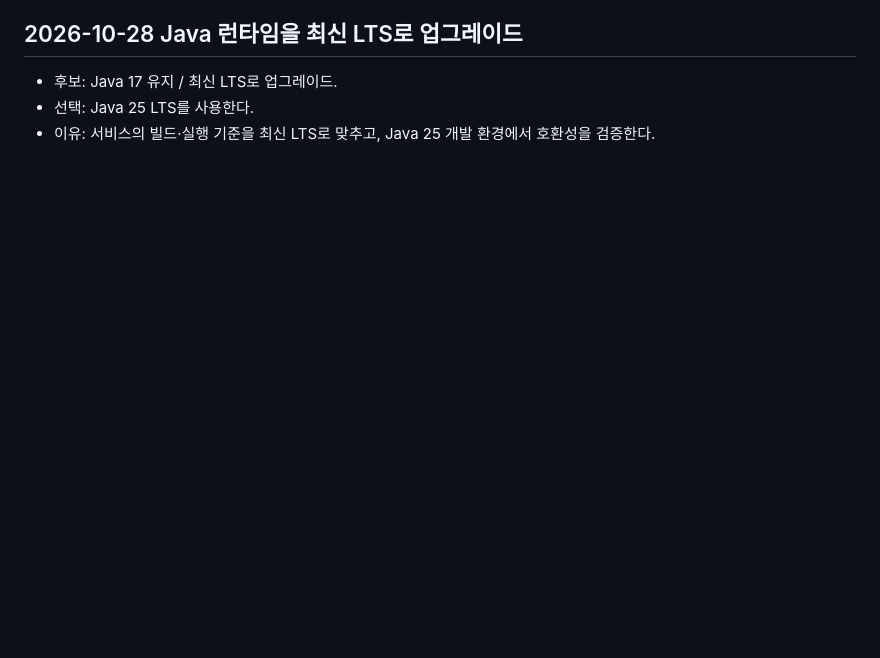
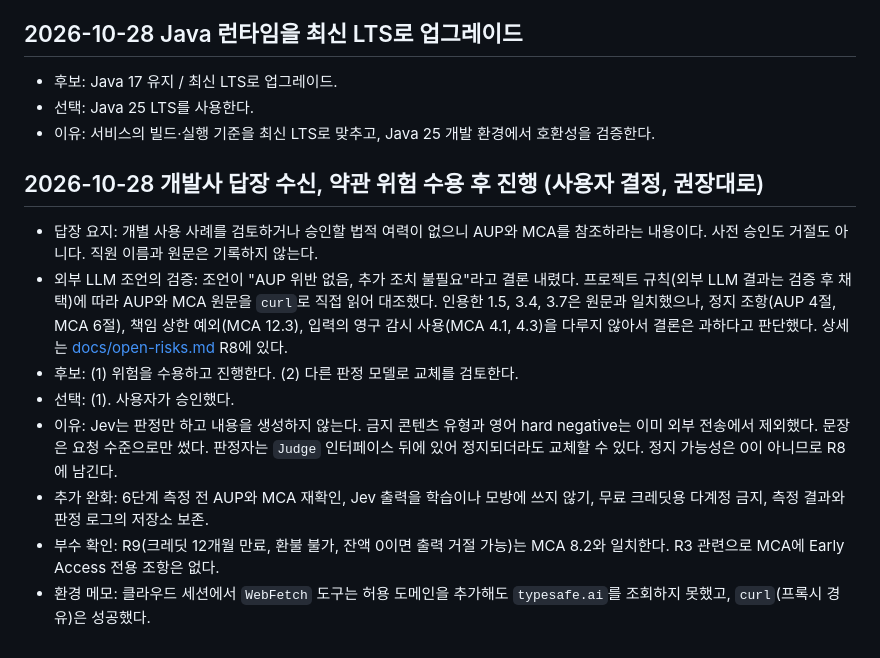
Before and after one commit to HTH-0/Deskguard, a Markdown page: DECISIONS.md, the part around the change. Drawn GitHub-style; blank space fills up the shorter version.

```diff
--- a/DECISIONS.md
+++ b/DECISIONS.md
@@ -402,3 +402,13 @@
 - 후보: Java 17 유지 / 최신 LTS로 업그레이드.
 - 선택: Java 25 LTS를 사용한다.
 - 이유: 서비스의 빌드·실행 기준을 최신 LTS로 맞추고, Java 25 개발 환경에서 호환성을 검증한다.
+
+## 2026-10-28 개발사 답장 수신, 약관 위험 수용 후 진행 (사용자 결정, 권장대로)
+- 답장 요지: 개별 사용 사례를 검토하거나 승인할 법적 여력이 없으니 AUP와 MCA를 참조하라는 내용이다. 사전 승인도 거절도 아니다. 직원 이름과 원문은 기록하지 않는다.
+- 외부 LLM 조언의 검증: 조언이 "AUP 위반 없음, 추가 조치 불필요"라고 결론 내렸다. 프로젝트 규칙(외부 LLM 결과는 검증 후 채택)에 따라 AUP와 MCA 원문을 `curl`로 직접 읽어 대조했다. 인용한 1.5, 3.4, 3.7은 원문과 일치했으나, 정지 조항(AUP 4절, MCA 6절), 책임 상한 예외(MCA 12.3), 입력의 영구 감시 사용(MCA 4.1, 4.3)을 다루지 않아서 결론은 과하다고 판단했다. 상세는 [docs/open-risks.md](docs/open-risks.md) R8에 있다.
+- 후보: (1) 위험을 수용하고 진행한다. (2) 다른 판정 모델로 교체를 검토한다.
+- 선택: (1). 사용자가 승인했다.
+- 이유: Jev는 판정만 하고 내용을 생성하지 않는다. 금지 콘텐츠 유형과 영어 hard negative는 이미 외부 전송에서 제외했다. 문장은 요청 수준으로만 썼다. 판정자는 `Judge` 인터페이스 뒤에 있어 정지되더라도 교체할 수 있다. 정지 가능성은 0이 아니므로 R8에 남긴다.
+- 추가 완화: 6단계 측정 전 AUP와 MCA 재확인, Jev 출력을 학습이나 모방에 쓰지 않기, 무료 크레딧용 다계정 금지, 측정 결과와 판정 로그의 저장소 보존.
+- 부수 확인: R9(크레딧 12개월 만료, 환불 불가, 잔액 0이면 출력 거절 가능)는 MCA 8.2와 일치한다. R3 관련으로 MCA에 Early Access 전용 조항은 없다.
+- 환경 메모: 클라우드 세션에서 `WebFetch` 도구는 허용 도메인을 추가해도 `typesafe.ai`를 조회하지 못했고, `curl`(프록시 경유)은 성공했다.
```
Also changed, not shown: docs/handoff.md (+12 -3 lines), docs/open-risks.md (+14 -3 lines).
